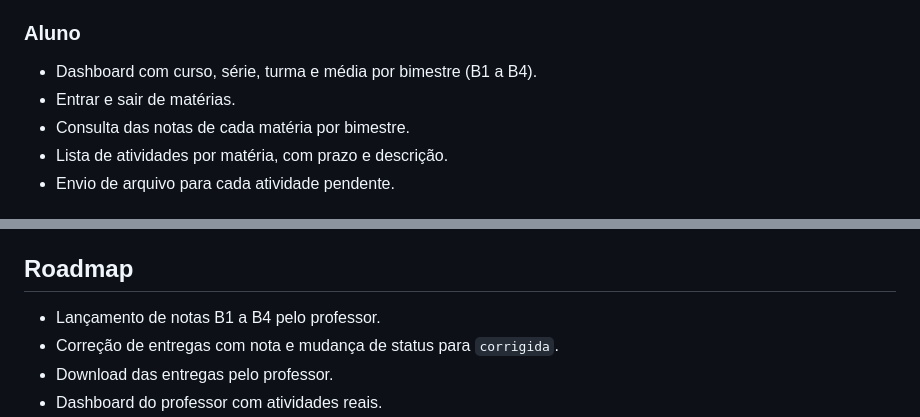
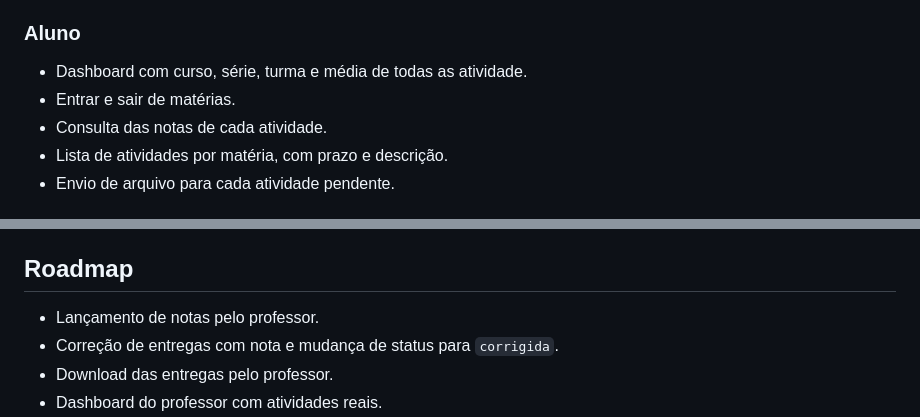
Before and after one commit to Ualter-Lab/SEA, a Markdown page: README.md, 2 parts joined by grey strips. GitHub-like rendering.

Commit message:
Update README with changes to student and teacher sections

```diff
--- a/README.md
+++ b/README.md
@@ -29,9 +29,9 @@ Sistema web em Flask para gestão acadêmica. Professores criam matérias e ativ
 
 ### Aluno
 
-- Dashboard com curso, série, turma e média por bimestre (B1 a B4).
+- Dashboard com curso, série, turma e média de todas as atividade.
 - Entrar e sair de matérias.
-- Consulta das notas de cada matéria por bimestre.
+- Consulta das notas de cada atividade.
 - Lista de atividades por matéria, com prazo e descrição.
 - Envio de arquivo para cada atividade pendente.
 
@@ -355,7 +355,7 @@ O projeto usa `db.create_all()`, sem migrações. Ele cria tabelas novas, mas n
 
 ## Roadmap
 
-- Lançamento de notas B1 a B4 pelo professor.
+- Lançamento de notas pelo professor.
 - Correção de entregas com nota e mudança de status para `corrigida`.
 - Download das entregas pelo professor.
 - Dashboard do professor com atividades reais.
```
